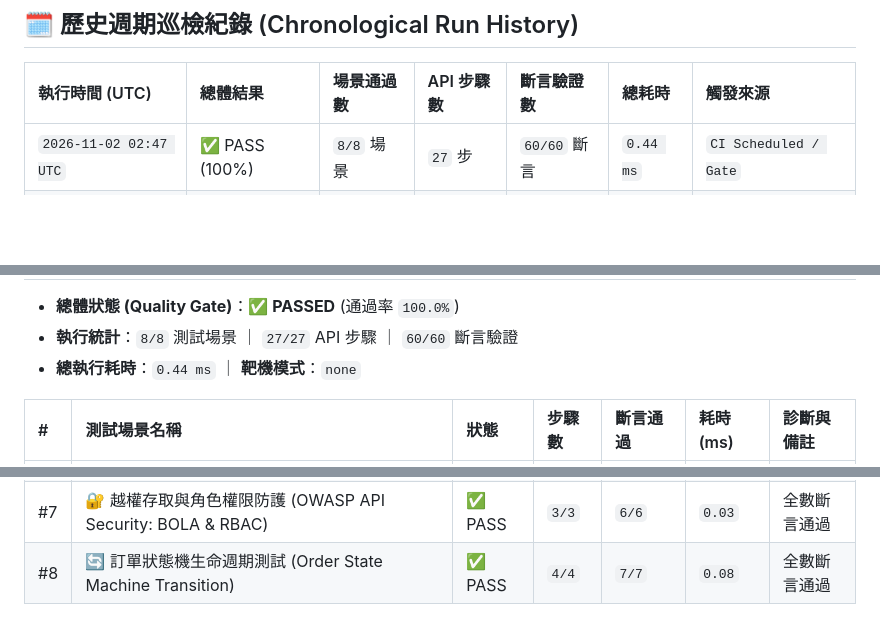
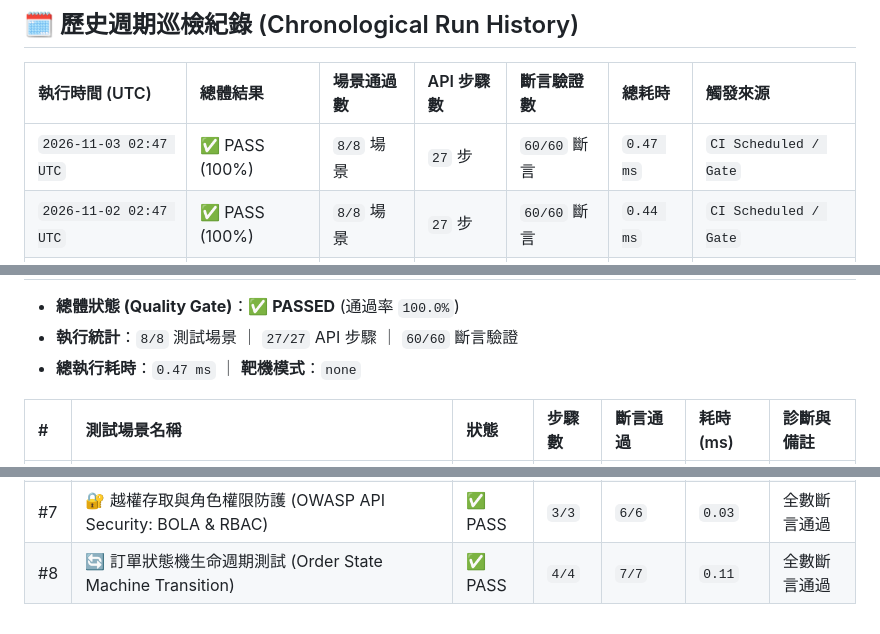
Before and after one commit to liu88219/api-test-platform, a Markdown page: reports/DAILY_TEST_LEDGER.md, 3 parts joined by grey strips. Rendered like a GitHub page; blank space fills up the shorter version.

Commit message:
chore(qa-report): update daily automated test ledger [skip ci]

```diff
--- a/reports/DAILY_TEST_LEDGER.md
+++ b/reports/DAILY_TEST_LEDGER.md
@@ -6,6 +6,7 @@
 
 | 執行時間 (UTC) | 總體結果 | 場景通過數 | API 步驟數 | 斷言驗證數 | 總耗時 | 觸發來源 |
 | :--- | :--- | :--- | :--- | :--- | :--- | :--- |
+| `2026-11-03 02:47 UTC` | ✅ PASS (100%) | `8/8` 場景 | `27` 步 | `60/60` 斷言 | `0.47 ms` | `CI Scheduled / Gate` |
 | `2026-11-02 02:47 UTC` | ✅ PASS (100%) | `8/8` 場景 | `27` 步 | `60/60` 斷言 | `0.44 ms` | `CI Scheduled / Gate` |
 | `2026-11-01 02:44 UTC` | ✅ PASS (100%) | `8/8` 場景 | `27` 步 | `60/60` 斷言 | `0.47 ms` | `CI Scheduled / Gate` |
 | `2026-10-31 02:43 UTC` | ✅ PASS (100%) | `8/8` 場景 | `27` 步 | `60/60` 斷言 | `0.43 ms` | `CI Scheduled / Gate` |
@@ -29,7 +30,7 @@
 
 - **總體狀態 (Quality Gate)**：**✅ PASSED** (通過率 `100.0%`)
 - **執行統計**：`8/8` 測試場景 ｜ `27/27` API 步驟 ｜ `60/60` 斷言驗證
-- **總執行耗時**：`0.44 ms` ｜ **靶機模式**：`none`
+- **總執行耗時**：`0.47 ms` ｜ **靶機模式**：`none`
 
 | # | 測試場景名稱 | 狀態 | 步驟數 | 斷言通過 | 耗時 (ms) | 診斷與備註 |
 | :--- | :--- | :--- | :--- | :--- | :--- | :--- |
@@ -40,4 +41,4 @@
 | #5 | 📦 庫存超賣防護與完整邊界值分析 (Inventory Overselling & Full BVA) | ✅ PASS | `3/3` | `7/7` | `0.04` | 全數斷言通過 |
 | #6 | 🎟️ 優惠券折抵與計價邏輯決策表 (Coupon & Pricing Decision Matrix) | ✅ PASS | `4/4` | `9/9` | `0.07` | 全數斷言通過 |
 | #7 | 🔐 越權存取與角色權限防護 (OWASP API Security: BOLA & RBAC) | ✅ PASS | `3/3` | `6/6` | `0.03` | 全數斷言通過 |
-| #8 | 🔄 訂單狀態機生命週期測試 (Order State Machine Transition) | ✅ PASS | `4/4` | `7/7` | `0.08` | 全數斷言通過 |
+| #8 | 🔄 訂單狀態機生命週期測試 (Order State Machine Transition) | ✅ PASS | `4/4` | `7/7` | `0.11` | 全數斷言通過 |
```
Also changed, not shown: other parts of reports/DAILY_TEST_LEDGER.md (+1 -1 lines).
